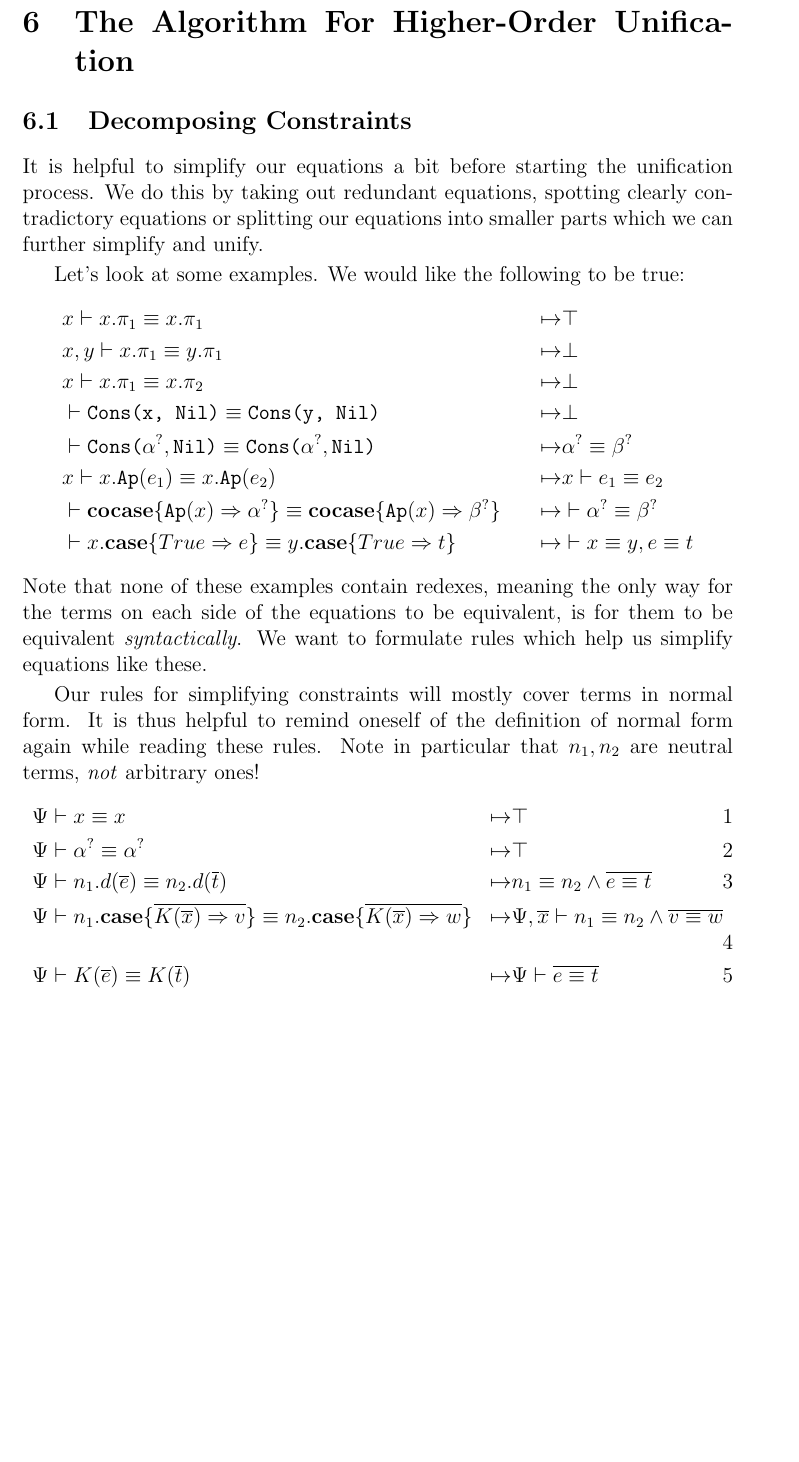
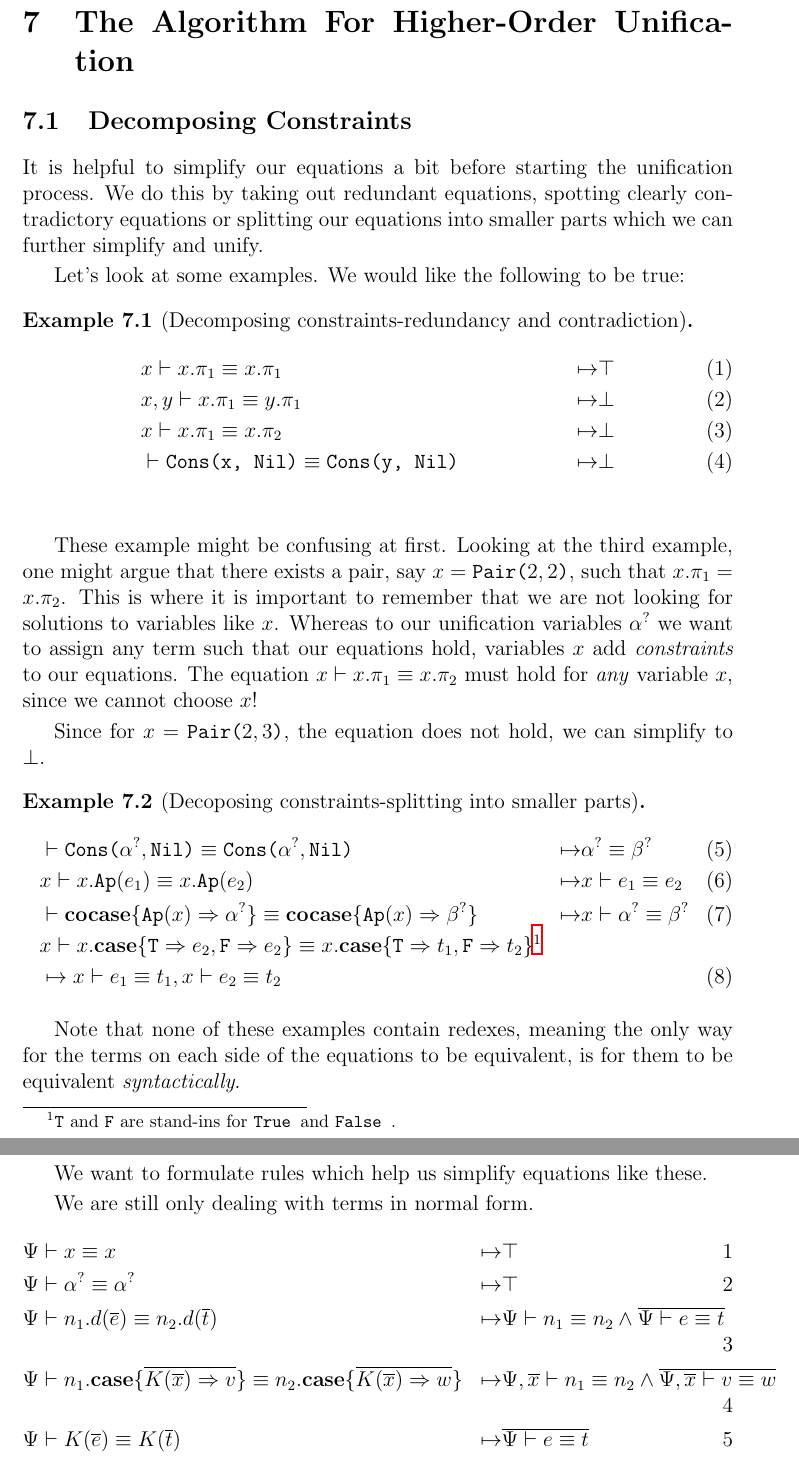
Before and after one commit to jwegendt/Bachelor-Thesis, a LaTeX document (Bachelor_english.tex): part of page 16 of 19 before the commit and two parts of pages 16 and 17 of 19 after it, the two joined at a grey line, cut so that both start at the same text, the shorter picture padded with empty space. Compiled offline with LaTeX, dvips and Ghostscript.

Commit message:
fixed contexts in rule def dec. const.. split examples and added explanation for variables. fixed formatting in examples

```diff
--- a/Bachelor_english.tex
+++ b/Bachelor_english.tex
@@ -34,9 +34,9 @@
 % Kann von Student auch nach persönlichem Geschmack verändert werden.
 \pagestyle{headings}
 
+\usepackage{hyperref}
+
 \sloppy
-
-\usepackage{hyperref}
 
 \begin{document}
 
@@ -638,49 +641,73 @@ It is helpful to simplify our equations a bit before starting the unification pr
 We do this by taking out redundant equations, spotting clearly contradictory equations or splitting our equations into smaller parts which we can further simplify and unify.
 
 Let's look at some examples. We would like the following to be true:
-\begin{align*}
-    &x \vdash x.\pi_1 \equiv x.\pi_1 &\mapsto& \top\\
-    &x,y \vdash x.\pi_1 \equiv y.\pi_1 &\mapsto& \bot \\
-    &x \vdash x.\pi_1 \equiv x.\pi_2 &\mapsto& \bot \\
-    &\vdash \texttt{Cons(x, Nil)} \equiv \texttt{Cons(y, Nil)}
-    &\mapsto& \bot\\
+\begin{example}[Decomposing constraints-redundancy and contradiction]
+    \begin{align*}
+    &x \vdash x.\pi_1 \equiv x.\pi_1 &\mapsto& \top
+    \tag{1}\\
+    &x,y \vdash x.\pi_1 \equiv y.\pi_1 &\mapsto& \bot
+    \tag{2}\\
+    &x \vdash x.\pi_1 \equiv x.\pi_2 &\mapsto& \bot
+    \tag{3}\\
+    &\vdash \texttt{Cons(x, Nil)} \equiv \texttt{Cons(y, Nil)}&\mapsto& \bot
+    \tag{4}\\
+    \end{align*}
+\end{example}
+These example might be confusing at first. Looking at the third example, one might argue that there exists a pair, say $x = \texttt{Pair(}2, 2\texttt{)}$, such that
+$x.\pi_1 = x.\pi_2$. This is where it is important to remember that we are not looking for solutions to variables like $x$.
+Whereas to our unification variables $\alphaunifvar$ we want to assign any term such that our equations hold, variables $x$ add \textit{constraints} to our equations.
+The equation $x \vdash x.\pi_1 \equiv x.\pi_2$ must hold for \textit{any} variable $x$, since we cannot choose $x$!
+%TODO: rework sentence structure
+%TODO: can i explain this better?
+
+Since for $x = \texttt{Pair(}2, 3\texttt{)}$, the equation does not hold, we can simplify to $\bot$.
+
+
+\begin{example}[Decoposing constraints-splitting into smaller parts]
+    \begin{align*}
     &\vdash \texttt{Cons(}\alphaunifvar, \texttt{Nil)}\equiv\texttt{Cons(}\alphaunifvar, \texttt{Nil)}
-    &\mapsto&\alphaunifvar\equiv \betaunifvar\\
-    &x \vdash x.\Ap{e_1}\equiv x.\Ap{e_2} &\mapsto& x\vdash e_1\equiv e_2 \\
+    &\mapsto&\alphaunifvar\equiv \betaunifvar
+    \tag{5}\\
+    &x \vdash x.\Ap{e_1}\equiv x.\Ap{e_2} &\mapsto& x\vdash e_1\equiv e_2
+    \tag{6}\\
     &\vdash \excopatmatch{\Ap{x}\Rightarrow \alphaunifvar} \equiv \excopatmatch{\Ap{x}\Rightarrow\betaunifvar}
-    &\mapsto&\vdash \alphaunifvar \equiv \betaunifvar\\
-    &\vdash x.\expatmatch{True \Rightarrow e} \equiv y.\expatmatch{True \Rightarrow t}
-    &\mapsto& \vdash x\equiv y, e \equiv t
-\end{align*}
+    &\mapsto&x\vdash \alphaunifvar \equiv \betaunifvar
+    \tag{7}\\
+    &x\vdash x.\expatmatch{\texttt{T} \Rightarrow e_2, \texttt{F} \Rightarrow e_2} \equiv x.\expatmatch{\texttt{T} \Rightarrow t_1, \texttt{F} \Rightarrow t_2}\footnotemark{}
+    \\ &\mapsto x\vdash  e_1 \equiv t_1, x\vdash e_2\equiv t_2
+    \tag{8}
+    \end{align*}
+\end{example}
+\footnotetext{\texttt{T} and \texttt{F} are stand-ins for \True and \False.}
+
 Note that none of these examples contain redexes, meaning the only way for the terms on each side of the equations to be equivalent,
 is for them to be equivalent \textit{syntactically}.
+
 We want to formulate rules which help us simplify equations like these.
 
-Our rules for simplifying constraints will mostly cover terms in normal form. It is thus helpful to remind oneself of
-the definition of normal form again while reading these rules.
-Note in particular that $n_1, n_2$ are neutral terms, \textit{not} arbitrary ones!
+We are still only dealing with terms in normal form. %TODO: weglassen/ausschmücken?
 \begin{align*}
     &\Psi \vdash x\equiv x&\mapsto&\top
     \tag*{1}\\
     &\Psi \vdash \alphaunifvar \equiv \alphaunifvar&\mapsto& \top
     \tag*{2}\\
     &\Psi \vdash n_1.d({\overline{e}})\equiv n_2.d({\overline{t}})
-    &\mapsto& n_1 \equiv n_2 \wedge \overline{e\equiv t}
+    &\mapsto& \Psi\vdash n_1 \equiv n_2 \wedge \overline{\Psi\vdash e\equiv t}
     \tag*{3}\\
     &\Psi \vdash n_1.\expatmatch{\overline{K(\overline{x})\Rightarrow v}}\equiv n_2.\expatmatch{\overline{K(\overline{x})\Rightarrow w}}
-    &\mapsto& \Psi, \overline{x} \vdash n_1 \equiv n_2\wedge \overline{v\equiv w}
+    &\mapsto& \Psi, \overline{x} \vdash n_1 \equiv n_2\wedge \overline{\Psi, \overline{x}\vdash v\equiv w}
     \tag*{4}\\
-    &\Psi\vdash K(\overline{e})\equiv K(\overline{t})&\mapsto&\Psi\vdash\overline{e\equiv t}
+    &\Psi\vdash K(\overline{e})\equiv K(\overline{t})&\mapsto&\overline{\Psi\vdash e\equiv t}
     \tag*{5}\\
     &\Psi\vdash \excopatmatch{\overline{d(\overline{x})\Rightarrow e}}\equiv
     \excopatmatch{\overline{d(\overline{x})\Rightarrow t}}
-    &\mapsto& \Psi, \overline{x}\vdash \overline{e \equiv t}
+    &\mapsto& \overline{\Psi, \overline{x}\vdash e \equiv t}
     \tag*{6}\\
     &\Psi\vdash \excopatmatch{\overline{d(\overline{x})\Rightarrow e}}\equiv t
-    &\mapsto& \Psi,\overline{x} \vdash\overline{e \equiv t.d(\overline{x})}
+    &\mapsto& \overline{\Psi,\overline{x} \vdash e \equiv t.d(\overline{x})}
     \tag*{7}\\
     &\Psi\vdash t\equiv \excopatmatch{\overline{d(\overline{x})\Rightarrow e}}
-    &\mapsto& \Psi, \overline{x}\vdash \overline{t.d(\overline{x}) \equiv e}
+    &\mapsto& \overline{\Psi, \overline{x}\vdash t.d(\overline{x}) \equiv e}
     \tag*{8}\\
 \end{align*}
 The last three rules are taken from \cite{10.5555/2021953.2021960}, adapted to our syntax.
```
Also changed, not shown: Bachelor_english.pdf, Bachelor_english.tex (3 more changed lines).
